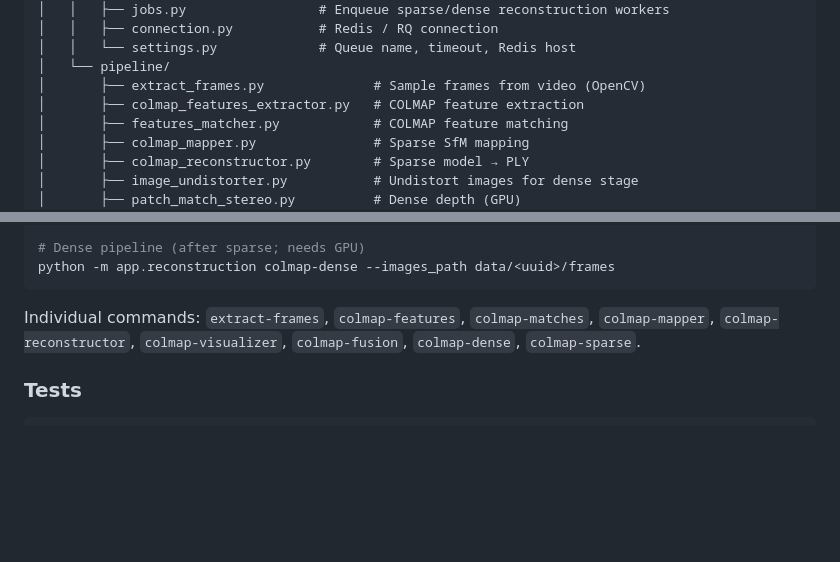
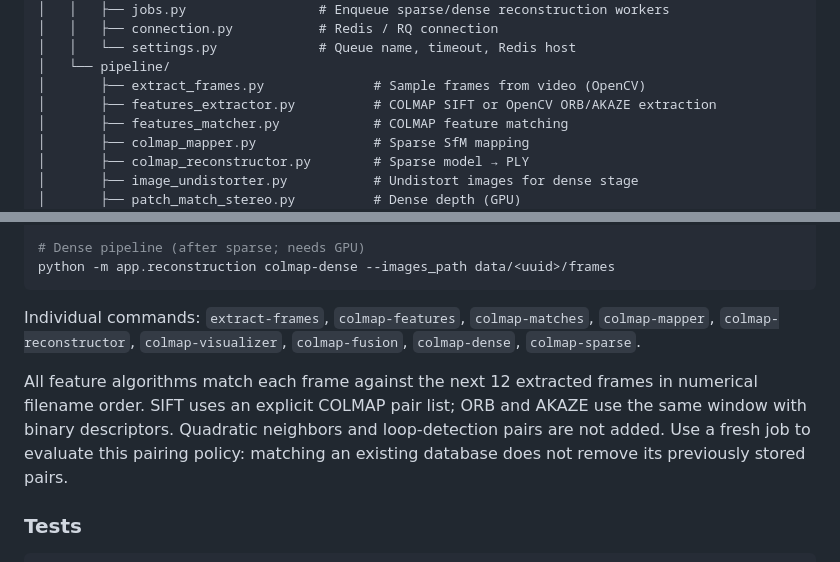
Before and after one commit to Antonio4BM/monovideo-3d, a Markdown page: README.md, 2 parts joined by grey strips. Rendered like a GitHub page; blank space fills up the shorter version.

Commit message:
docs: update readme file for ORB and AKAZE algorithms feature extractors

````diff
--- a/README.md
+++ b/README.md
@@ -20,7 +20,7 @@ monovideo3d/
 │   │   └── settings.py             # Queue name, timeout, Redis host
 │   └── pipeline/
 │       ├── extract_frames.py              # Sample frames from video (OpenCV)
-│       ├── colmap_features_extractor.py   # COLMAP feature extraction
+│       ├── features_extractor.py          # COLMAP SIFT or OpenCV ORB/AKAZE extraction
 │       ├── features_matcher.py            # COLMAP feature matching
 │       ├── colmap_mapper.py               # Sparse SfM mapping
 │       ├── colmap_reconstructor.py        # Sparse model → PLY
@@ -131,6 +131,8 @@ python -m app.reconstruction colmap-dense --images_path data/<uuid>/frames
 
 Individual commands: `extract-frames`, `colmap-features`, `colmap-matches`, `colmap-mapper`, `colmap-reconstructor`, `colmap-visualizer`, `colmap-fusion`, `colmap-dense`, `colmap-sparse`.
 
+All feature algorithms match each frame against the next 12 extracted frames in numerical filename order. SIFT uses an explicit COLMAP pair list; ORB and AKAZE use the same window with binary descriptors. Quadratic neighbors and loop-detection pairs are not added. Use a fresh job to evaluate this pairing policy: matching an existing database does not remove its previously stored pairs.
+
 ### Tests
 
 ```bash
````
